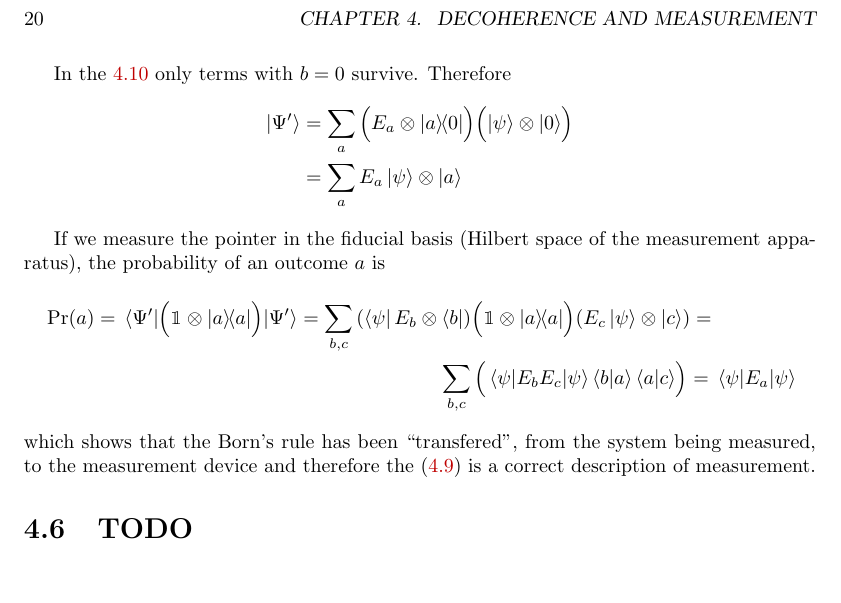
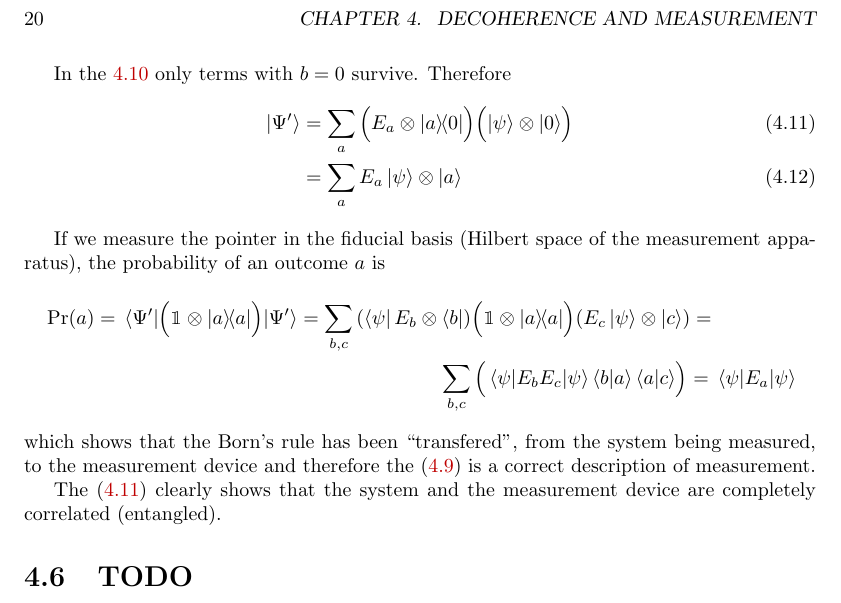
Before and after one commit to gderosa/timeq, a LaTeX thesis (main.tex, which reads tex/decohere/5_measurement.tex): part of page 20 of 42, cut so that both start at the same text, the shorter picture padded with empty space. Compiled offline with pdfLaTeX.

Commit message:
decohere: entangled

```diff
--- a/tex/decohere/5_measurement.tex
+++ b/tex/decohere/5_measurement.tex
@@ -68,10 +68,10 @@ where the sum $b+a$ is \emph{modulo N}.
 
 In the \ref{eq:explicit_measurement_evolution} only terms with $b=0$ survive.
 Therefore
-\begin{align*}
+\begin{align}\label{eq:measurement_entangled}
   \ket{\Psi^{\prime}} &= \sum_a \qty\Big(E_a\ox\ketbra{a}{0}) \qty\Big(\ket{\psi}\ox\ket{0}) \\
                       &= \sum_a E_a \ket{\psi} \ox \ket{a}
-\end{align*}
+\end{align}
 
 If we measure the pointer in the fiducial basis
 (Hilbert space of the measurement apparatus),
@@ -88,6 +88,9 @@ the probability of an outcome $a$ is
 which shows that the Born's rule has been ``transfered'', from the system being
 measured, to the measurement device and therefore the
 \eqref{eq:unitary_measurement} is a correct description of measurement.
+
+The \eqref{eq:measurement_entangled} clearly shows that the system
+and the measurement device are completely correlated (entangled).
 
 \section{TODO}
 
```
